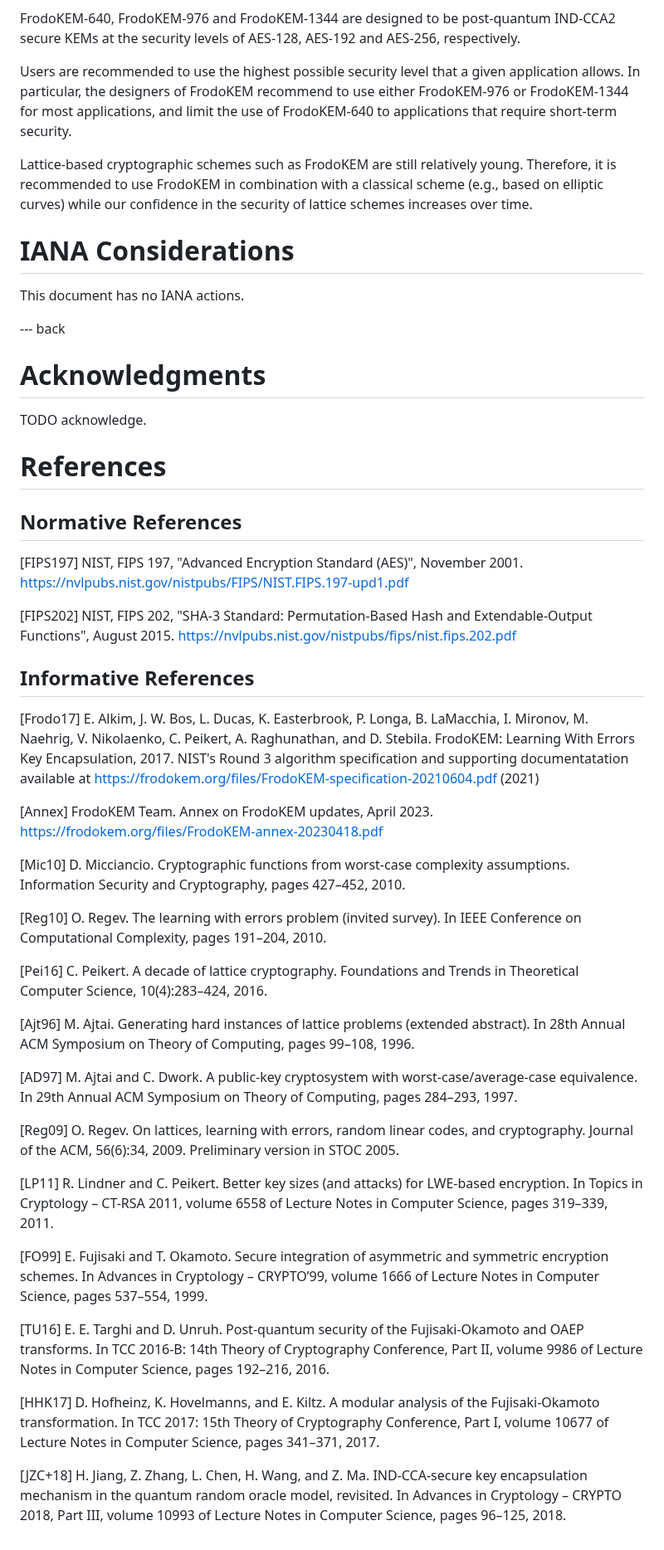
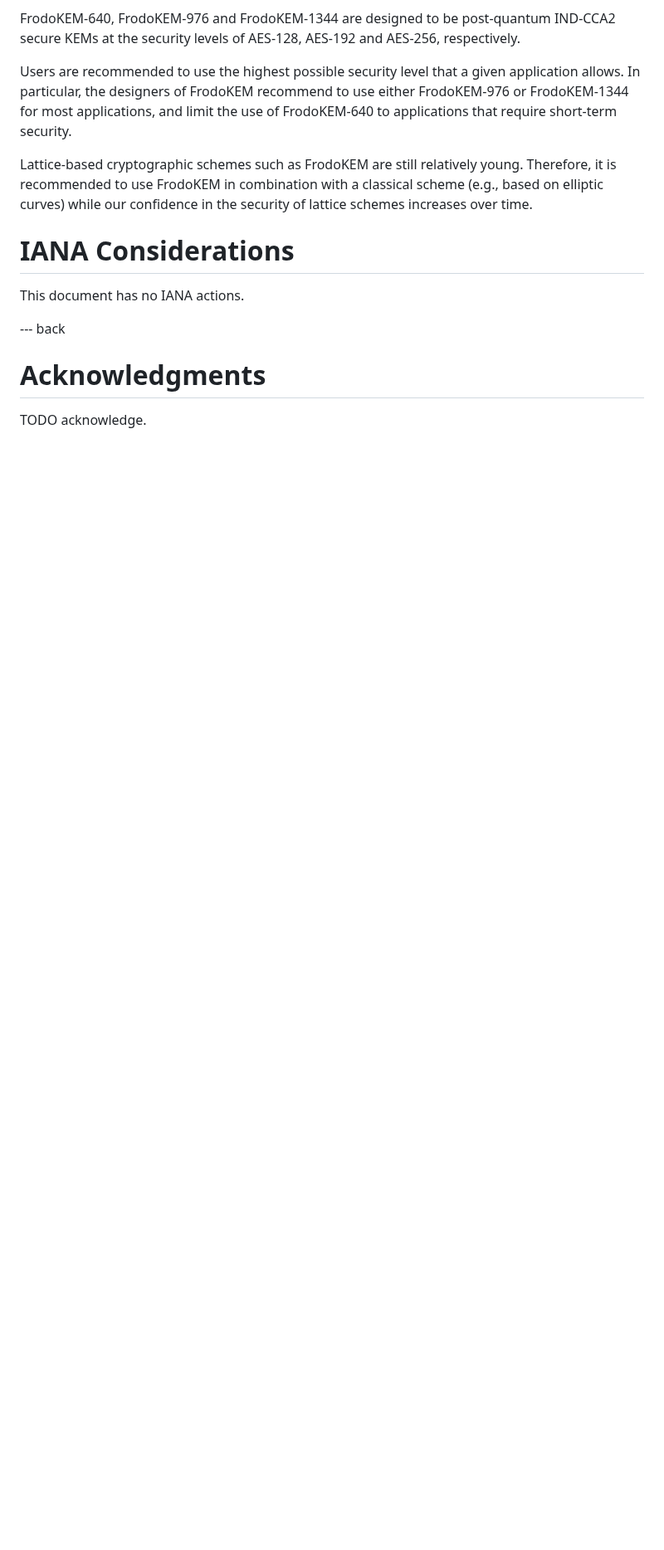
Before and after one commit to dstebila/frodokem-internet-draft, a Markdown page: draft-longa-cfrg-frodokem.md, the part around one of its changes. Shown at 83% size. Rendered like a GitHub page; blank space fills up the shorter version.

```diff
--- a/draft-longa-cfrg-frodokem.md
+++ b/draft-longa-cfrg-frodokem.md
@@ -663,57 +776,3 @@ This document has no IANA actions.
 <!-- {:numbered="false"} -->
 
 TODO acknowledge.
-
-# References
-
-## Normative References
-
-[FIPS197]   NIST, FIPS 197, "Advanced Encryption Standard (AES)",
-            November 2001.
-            https://nvlpubs.nist.gov/nistpubs/FIPS/NIST.FIPS.197-upd1.pdf
-
-[FIPS202]   NIST, FIPS 202, "SHA-3 Standard: Permutation-Based Hash and Extendable-Output Functions",
-            August 2015.
-            https://nvlpubs.nist.gov/nistpubs/fips/nist.fips.202.pdf
-
-## Informative References
-
-[Frodo17]   E. Alkim, J. W. Bos, L. Ducas, K. Easterbrook, P. Longa, B. LaMacchia, I. Mironov, M. Naehrig, V. Nikolaenko, C. Peikert, A. Raghunathan, and D. Stebila.
-            FrodoKEM: Learning With Errors Key Encapsulation, 2017.
-            NIST's Round 3 algorithm specification and supporting documentatation available at https://frodokem.org/files/FrodoKEM-specification-20210604.pdf (2021)
-
-[Annex]     FrodoKEM Team. Annex on FrodoKEM updates, April 2023.
-            https://frodokem.org/files/FrodoKEM-annex-20230418.pdf
-
-[Mic10]     D. Micciancio. Cryptographic functions from worst-case complexity assumptions.
-            Information Security and Cryptography, pages 427–452, 2010.
-
-[Reg10]     O. Regev. The learning with errors problem (invited survey).
-            In IEEE Conference on Computational Complexity, pages 191–204, 2010.
-
-[Pei16]     C. Peikert. A decade of lattice cryptography.
-            Foundations and Trends in Theoretical Computer Science, 10(4):283–424, 2016.
-
-[Ajt96]     M. Ajtai. Generating hard instances of lattice problems (extended abstract).
-            In 28th Annual ACM Symposium on Theory of Computing, pages 99–108, 1996.
-
-[AD97]      M. Ajtai and C. Dwork. A public-key cryptosystem with worst-case/average-case equivalence.
-            In 29th Annual ACM Symposium on Theory of Computing, pages 284–293, 1997.
-
-[Reg09]     O. Regev. On lattices, learning with errors, random linear codes, and cryptography.
-            Journal of the ACM, 56(6):34, 2009. Preliminary version in STOC 2005.
-
-[LP11]      R. Lindner and C. Peikert. Better key sizes (and attacks) for LWE-based encryption.
-            In Topics in Cryptology – CT-RSA 2011, volume 6558 of Lecture Notes in Computer Science, pages 319–339, 2011.
-
-[FO99]      E. Fujisaki and T. Okamoto. Secure integration of asymmetric and symmetric encryption schemes.
-            In Advances in Cryptology – CRYPTO’99, volume 1666 of Lecture Notes in Computer Science, pages 537–554, 1999.
-
-[TU16]      E. E. Targhi and D. Unruh. Post-quantum security of the Fujisaki-Okamoto and OAEP transforms.
-            In TCC 2016-B: 14th Theory of Cryptography Conference, Part II, volume 9986 of Lecture Notes in Computer Science, pages 192–216, 2016.
-
-[HHK17]     D. Hofheinz, K. Hovelmanns, and E. Kiltz. A modular analysis of the Fujisaki-Okamoto transformation.
-            In TCC 2017: 15th Theory of Cryptography Conference, Part I, volume 10677 of Lecture Notes in Computer Science, pages 341–371, 2017.
-
-[JZC+18]    H. Jiang, Z. Zhang, L. Chen, H. Wang, and Z. Ma. IND-CCA-secure key encapsulation mechanism in the quantum random oracle model, revisited.
-            In Advances in Cryptology – CRYPTO 2018, Part III, volume 10993 of Lecture Notes in Computer Science, pages 96–125, 2018.
```
Also changed, not shown: other parts of draft-longa-cfrg-frodokem.md (+137 -24 lines).
